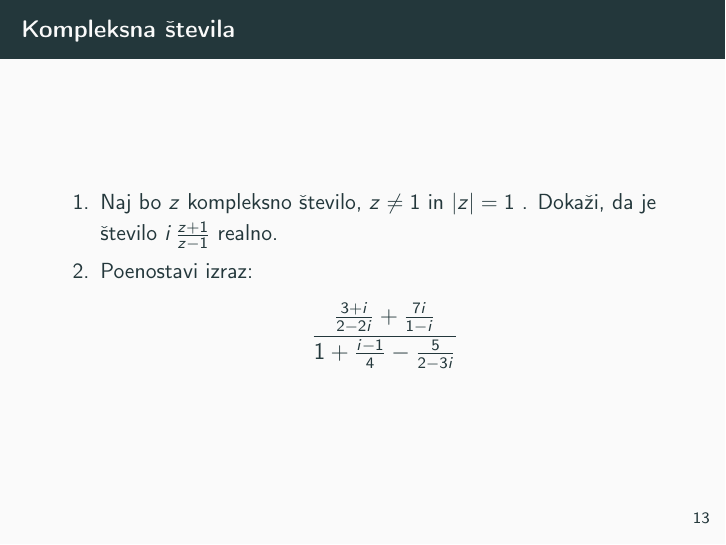
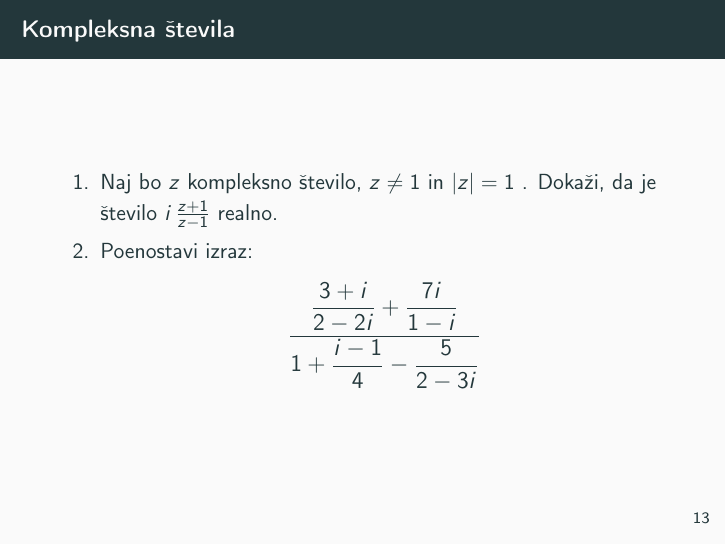
Before and after one commit to JovanLasica/racunalniski-praktikum, LaTeX slides (08-prosojnice/prosojnice.tex, which reads 08-prosojnice/prosojnice/3-analiza-logika-mnozice.tex): page 24 of 27. Compiled offline with pdfLaTeX.

Commit message:
Naloge za vaje 8

```diff
--- a/08-prosojnice/prosojnice/3-analiza-logika-mnozice.tex
+++ b/08-prosojnice/prosojnice/3-analiza-logika-mnozice.tex
@@ -56,7 +56,7 @@
 		Poenostavi izraz:
 		\large
 		\begin{align*}
-		\frac{\frac{3+i}{2-2i}+\frac{7i}{1-i}}{1+\frac{i-1}{4}-\frac{5}{2-3i}}
+		\frac{\dfrac{3+i}{2-2i}+\dfrac{7i}{1-i}}{1+\dfrac{i-1}{4}-\dfrac{5}{2-3i}}
 		\end{align*}
 	\end{enumerate}
 \end{frame}
```
Also changed, not shown: 08-prosojnice/prosojnice.pdf.
